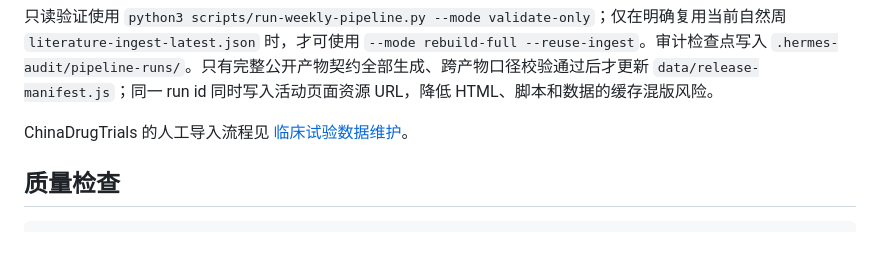
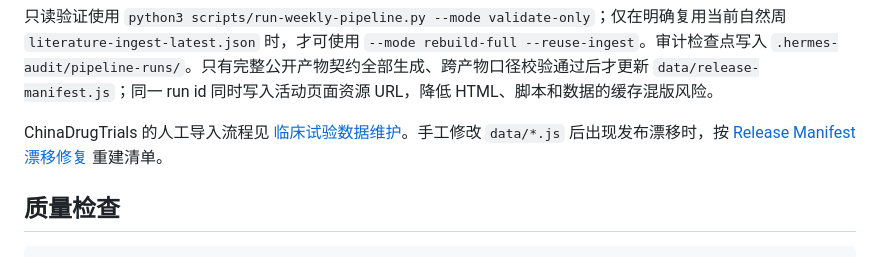
Before and after one commit to Reiger-luo/MA-MG-HUB, a Markdown page: README.md, the part around the change. Rendered like a GitHub page.

Commit message:
docs: 新增 release manifest 漂移修复 runbook

```diff
--- a/README.md
+++ b/README.md
@@ -116,7 +116,7 @@ python3 scripts/run-weekly-pipeline.py --mode authoritative-full --run-id weekly
 
 只读验证使用 `python3 scripts/run-weekly-pipeline.py --mode validate-only`；仅在明确复用当前自然周 `literature-ingest-latest.json` 时，才可使用 `--mode rebuild-full --reuse-ingest`。审计检查点写入 `.hermes-audit/pipeline-runs/`。只有完整公开产物契约全部生成、跨产物口径校验通过后才更新 `data/release-manifest.js`；同一 run id 同时写入活动页面资源 URL，降低 HTML、脚本和数据的缓存混版风险。
 
-ChinaDrugTrials 的人工导入流程见 [临床试验数据维护](report/runbooks/clinicalTrialsMaintenance.md)。
+ChinaDrugTrials 的人工导入流程见 [临床试验数据维护](report/runbooks/clinicalTrialsMaintenance.md)。手工修改 `data/*.js` 后出现发布漂移时，按 [Release Manifest 漂移修复](report/runbooks/releaseManifestRepair.md) 重建清单。
 
 ## 质量检查
 
```
Also changed, not shown: report/runbooks/releaseManifestRepair.md (added, +70 -0 lines).
